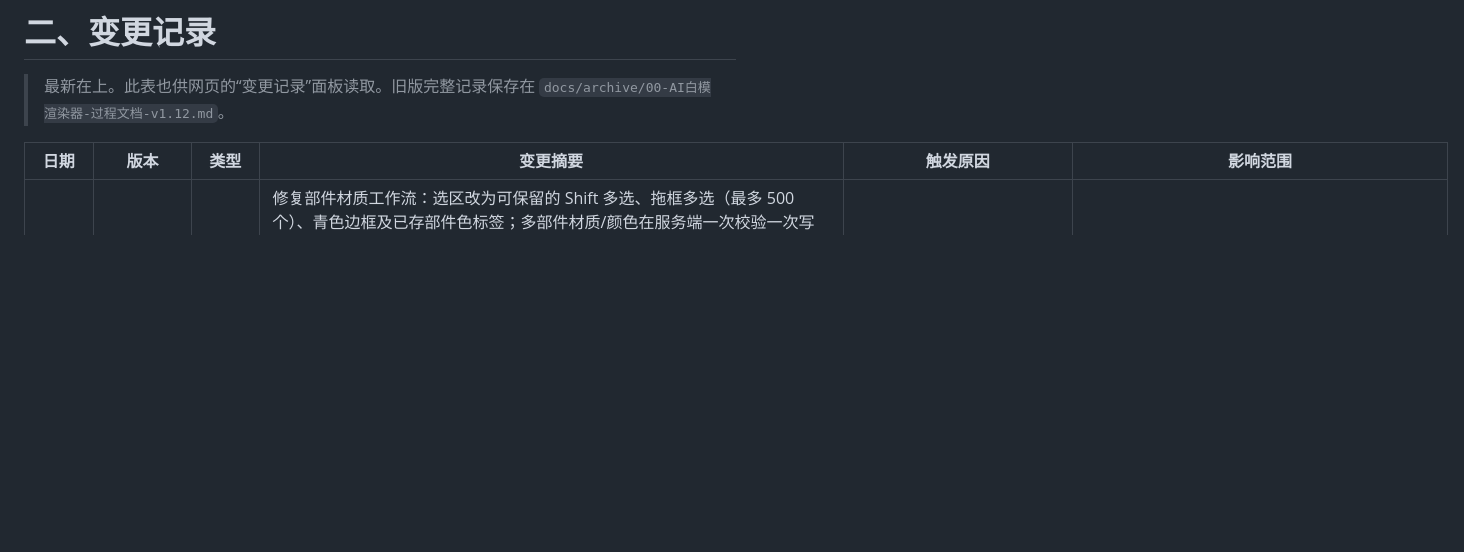
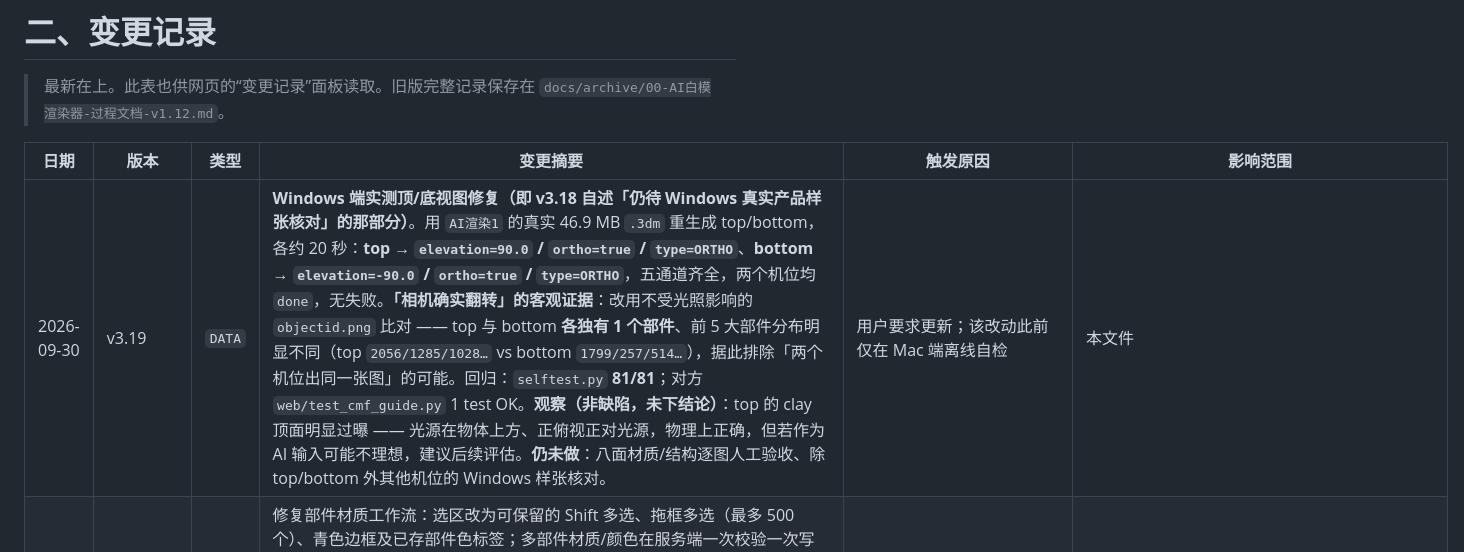
Before and after one commit to hanszz1111/keyshot, a Markdown page: 00-AI白模渲染器-过程文档.md, the part around the change. GitHub-like rendering; blank space fills up the shorter version.

Commit message:
docs: Windows 端实测顶/底视图修复（v3.19）
v3.18 把 top/bottom 从 80°/-25° 改为 ±90° 并强制正交相机，自述「仍待
Windows 真实产品样张核对」。本次补上该实测：

- 用 AI渲染1 真实 46.9 MB .3dm 重生成 top/bottom，各约 20 秒
- top:    elevation=90.0  ortho=true  type=ORTHO  五通道齐  done
- bottom: elevation=-90.0 ortho=true  type=ORTHO  五通道齐  done
- ★ 客观证据：改用不受光照影响的 objectid.png 比对 —— top/bottom 各独有
  1 个部件、前 5 大部件分布明显不同 → 排除「两个机位出同一张图」的可能
  （过程中先试 bbox 比例与 clay 肉眼判断，均不可靠，详见过程文档）
- 回归：selftest 81/81；对方 web/test_cmf_guide.py 1 test OK
- 观察（非缺陷，未下结论）：top 的 clay 顶面明显过曝 —— 光源在物体上方、
  正俯视正对光源，物理上正确，但作为 AI 输入可能不理想

仍未做：八面材质/结构逐图人工验收、其他机位的 Windows 样张核对。

```diff
--- a/00-AI白模渲染器-过程文档.md
+++ b/00-AI白模渲染器-过程文档.md
@@ -61,6 +61,7 @@
 
 | 日期 | 版本 | 类型 | 变更摘要 | 触发原因 | 影响范围 |
 |---|---|---|---|---|---|
+| 2026-09-30 | v3.19 | `DATA` | **Windows 端实测顶/底视图修复（即 v3.18 自述「仍待 Windows 真实产品样张核对」的那部分）**。用 `AI渲染1` 的真实 46.9 MB `.3dm` 重生成 top/bottom，各约 20 秒：**top → `elevation=90.0` / `ortho=true` / `type=ORTHO`**、**bottom → `elevation=-90.0` / `ortho=true` / `type=ORTHO`**，五通道齐全，两个机位均 `done`，无失败。**「相机确实翻转」的客观证据**：改用不受光照影响的 `objectid.png` 比对 —— top 与 bottom **各独有 1 个部件**、前 5 大部件分布明显不同（top `2056/1285/1028…` vs bottom `1799/257/514…`），据此排除「两个机位出同一张图」的可能。回归：`selftest.py` **81/81**；对方 `web/test_cmf_guide.py` 1 test OK。**观察（非缺陷，未下结论）**：top 的 clay 顶面明显过曝 —— 光源在物体上方、正俯视正对光源，物理上正确，但若作为 AI 输入可能不理想，建议后续评估。**仍未做**：八面材质/结构逐图人工验收、除 top/bottom 外其他机位的 Windows 样张核对。 | 用户要求更新；该改动此前仅在 Mac 端离线自检 | 本文件 |
 | 2026-09-30 | v3.18 | `MOD` | 修复部件材质工作流：选区改为可保留的 Shift 多选、拖框多选（最多 500 个）、青色边框及已存部件色标签；多部件材质/颜色在服务端一次校验一次写入，参考色可直接应用到选中部件。俯/仰视角改为 ±90°，Blender 在这两个方向强制正交相机。Qwen 白模输入统一生成带部件边界/可见明暗缝线的配色引导图，背景按影棚/纯白/深色预设固定为干净底色，并增强结构线/无污渍提示。Mac 离线自检 **81/81**、引导图单测 **1/1**、JS/Python 语法检查通过；**Windows GPU/真实八面画质未验收，不能承诺 AI 一定沿分模线、材料必定不漂移。** | 用户反馈选区重置、批量材质与参考色无效、俯仰不正、结构分模线弱、背景脏 | `config/`、`scripts/`、`web/`、本文件 |
 | 2026-09-30 | v3.17 | `MOD` | 按 GitHub 大纲实现以源模型 SHA-256 与网格名为锚的跨机位 CMF 分配，UI 可点选部件、命名、选材/颜色、保存及恢复主体材质；每批任务冻结方案版本并逐机位校验，不允许旧版、过期结构图或错机位材质继续执行。千问提交时从同机位白模＋16 位对象 ID 生成确定性配色引导图，再作为第一参考；旧方案失效后可确认备份并重建。Mac 无 GPU 自检 **78/78**、配色引导图单测 **2/2**、页面无 JS 运行错误。**仍未实现 Blender PBR 真材质主体、CMF A/B 方案切换和用户贴图包映射；Windows 4060 Ti 8GB 真实八面画质与显存未验收，不能宣称精确锁定最终 AI 图。** | 用户要求根据大纲修改程序 | `web/`、`scripts/`、`docs/`、本文件 |
 | 2026-09-29 | v3.16 | `DOC` | 新增[GitHub 精确材质与多视角一致性调研大纲](docs/GitHub-精确材质与多视角一致性调研大纲-20260929.md)：核对 BlenderProc、glTF 材质变体、MaterialX、OpenUSD、ControlNet、IP-Adapter 和 MVDream 的官方仓库；建议以同一 3D 模型、稳定部件/材料 ID、版本化 CMF 方案及固定八机位真渲染主体作为精确控制主线，AI 仅作可回退辅助；给出 P0–P4 实施和 Windows 8GB 验收。此轮**只有调研与设计文档，未集成新依赖或验证画质**。 | 用户要求参考 GitHub 上的类似方案，精确控制并提升整个产品多视角一致性 | `docs/`、本文件 |
```
